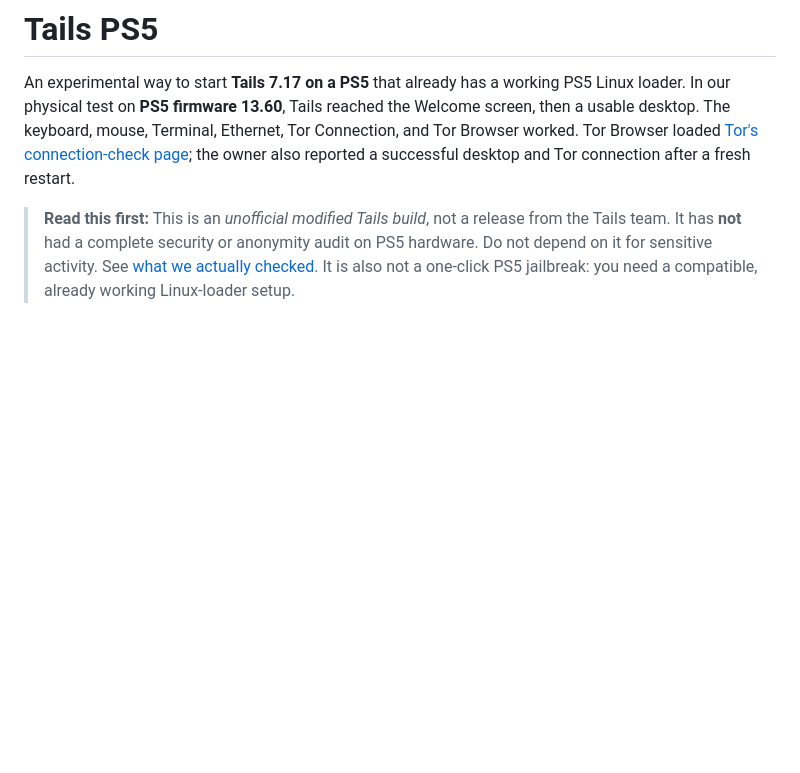
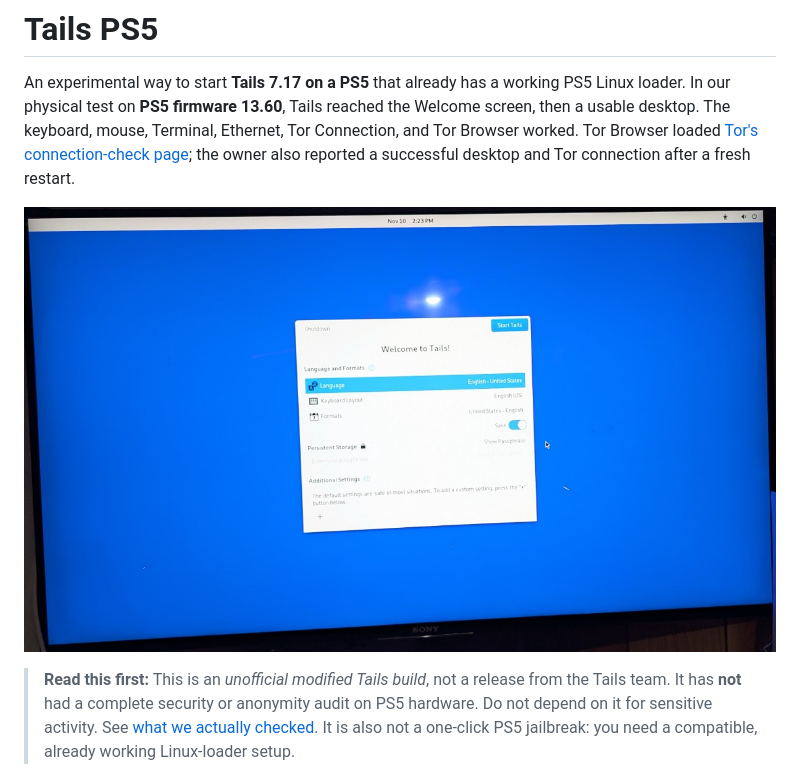
Before and after one commit to KPKev/tails-ps5, a Markdown page: README.md, the part around the change. Drawn GitHub-style; pictures changed too: images/tails-welcome-ps5.png (added); blank space fills up the shorter version.

Commit message:
Add cropped PS5 Tails welcome photo

```diff
--- a/README.md
+++ b/README.md
@@ -1,6 +1,8 @@
 # Tails PS5
 
 An experimental way to start **Tails 7.17 on a PS5** that already has a working PS5 Linux loader. In our physical test on **PS5 firmware 13.60**, Tails reached the Welcome screen, then a usable desktop. The keyboard, mouse, Terminal, Ethernet, Tor Connection, and Tor Browser worked. Tor Browser loaded [Tor's connection-check page](https://check.torproject.org/); the owner also reported a successful desktop and Tor connection after a fresh restart.
+
+![Tails Welcome screen running on a PS5, cropped from the original television photograph](images/tails-welcome-ps5.png)
 
 > **Read this first:** This is an *unofficial modified Tails build*, not a release from the Tails team. It has **not** had a complete security or anonymity audit on PS5 hardware. Do not depend on it for sensitive activity. See [what we actually checked](docs/SECURITY.md). It is also not a one-click PS5 jailbreak: you need a compatible, already working Linux-loader setup.
 
```
